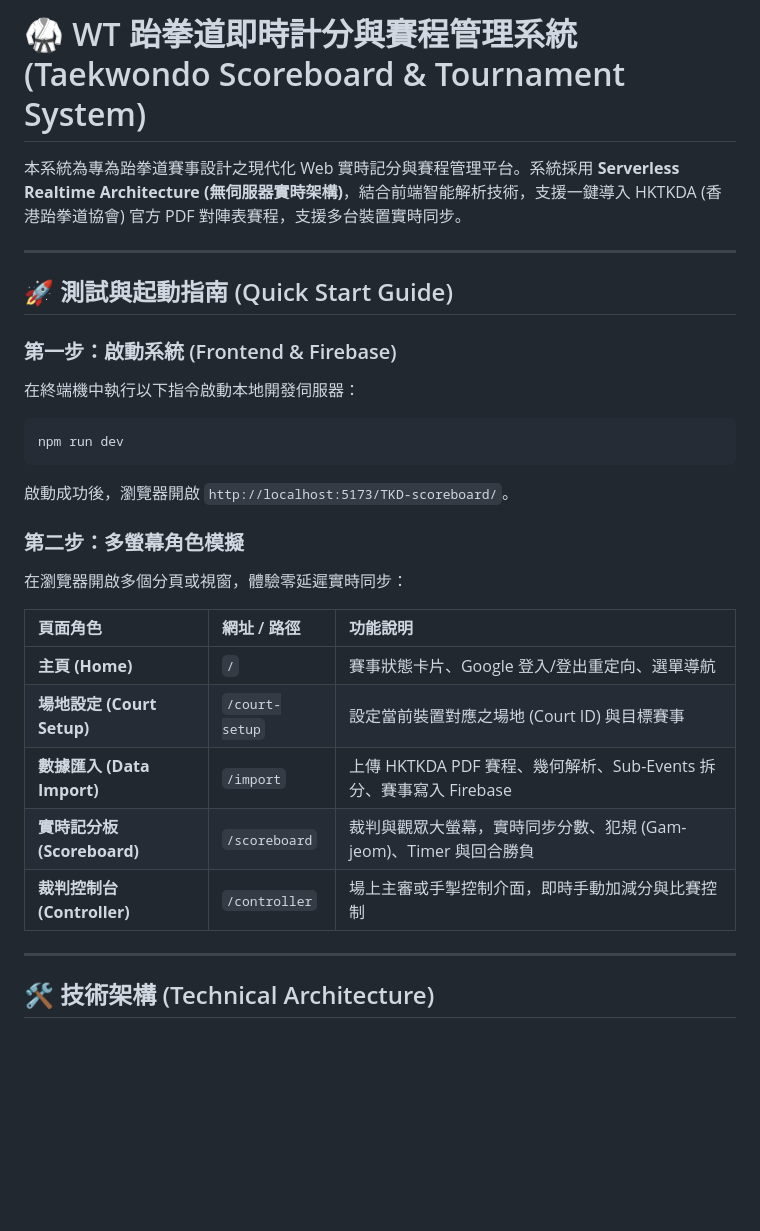
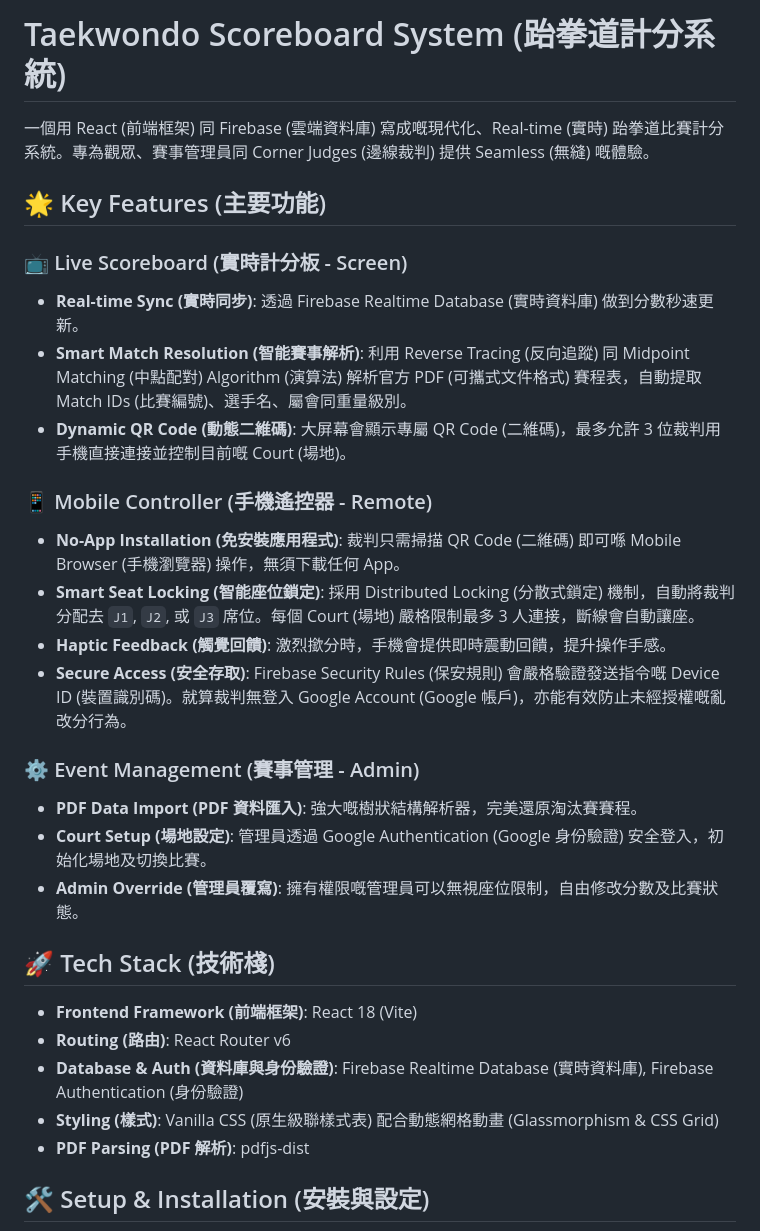
Before and after one commit to CY-Cheung/TKD-scoreboard, a Markdown page: README.md, the part around one of its changes. Rendered like a GitHub page; blank space fills up the shorter version.

````diff
--- a/README.md
+++ b/README.md
@@ -1,30 +1,32 @@
-# 🥋 WT 跆拳道即時計分與賽程管理系統 (Taekwondo Scoreboard & Tournament System)
+# Taekwondo Scoreboard System (跆拳道計分系統)
 
-本系統為專為跆拳道賽事設計之現代化 Web 實時記分與賽程管理平台。系統採用 **Serverless Realtime Architecture (無伺服器實時架構)**，結合前端智能解析技術，支援一鍵導入 HKTKDA (香港跆拳道協會) 官方 PDF 對陣表賽程，支援多台裝置實時同步。
+一個用 React (前端框架) 同 Firebase (雲端資料庫) 寫成嘅現代化、Real-time (實時) 跆拳道比賽計分系統。專為觀眾、賽事管理員同 Corner Judges (邊線裁判) 提供 Seamless (無縫) 嘅體驗。
 
----
+## 🌟 Key Features (主要功能)
 
-## 🚀 測試與起動指南 (Quick Start Guide)
+### 📺 Live Scoreboard (實時計分板 - Screen)
+* **Real-time Sync (實時同步)**: 透過 Firebase Realtime Database (實時資料庫) 做到分數秒速更新。
+* **Smart Match Resolution (智能賽事解析)**: 利用 Reverse Tracing (反向追蹤) 同 Midpoint Matching (中點配對) Algorithm (演算法) 解析官方 PDF (可攜式文件格式) 賽程表，自動提取 Match IDs (比賽編號)、選手名、屬會同重量級別。
+* **Dynamic QR Code (動態二維碼)**: 大屏幕會顯示專屬 QR Code (二維碼)，最多允許 3 位裁判用手機直接連接並控制目前嘅 Court (場地)。
 
-### 第一步：啟動系統 (Frontend & Firebase)
-在終端機中執行以下指令啟動本地開發伺服器：
-```powershell
-npm run dev
-```
-啟動成功後，瀏覽器開啟 `http://localhost:5173/TKD-scoreboard/`。
+### 📱 Mobile Controller (手機遙控器 - Remote)
+* **No-App Installation (免安裝應用程式)**: 裁判只需掃描 QR Code (二維碼) 即可喺 Mobile Browser (手機瀏覽器) 操作，無須下載任何 App。
+* **Smart Seat Locking (智能座位鎖定)**: 採用 Distributed Locking (分散式鎖定) 機制，自動將裁判分配去 `J1`, `J2`, 或 `J3` 席位。每個 Court (場地) 嚴格限制最多 3 人連接，斷線會自動讓座。
+* **Haptic Feedback (觸覺回饋)**: 激烈撳分時，手機會提供即時震動回饋，提升操作手感。
+* **Secure Access (安全存取)**: Firebase Security Rules (保安規則) 會嚴格驗證發送指令嘅 Device ID (裝置識別碼)。就算裁判無登入 Google Account (Google 帳戶)，亦能有效防止未經授權嘅亂改分行為。
 
-### 第二步：多螢幕角色模擬
-在瀏覽器開啟多個分頁或視窗，體驗零延遲實時同步：
+### ⚙️ Event Management (賽事管理 - Admin)
+* **PDF Data Import (PDF 資料匯入)**: 強大嘅樹狀結構解析器，完美還原淘汰賽賽程。
+* **Court Setup (場地設定)**: 管理員透過 Google Authentication (Google 身份驗證) 安全登入，初始化場地及切換比賽。
+* **Admin Override (管理員覆寫)**: 擁有權限嘅管理員可以無視座位限制，自由修改分數及比賽狀態。
 
-| 頁面角色 | 網址 / 路徑 | 功能說明 |
-| :--- | :--- | :--- |
-| **主頁 (Home)** | `/` | 賽事狀態卡片、Google 登入/登出重定向、選單導航 |
-| **場地設定 (Court Setup)** | `/court-setup` | 設定當前裝置對應之場地 (Court ID) 與目標賽事 |
-| **數據匯入 (Data Import)** | `/import` | 上傳 HKTKDA PDF 賽程、幾何解析、Sub-Events 拆分、賽事寫入 Firebase |
-| **實時記分板 (Scoreboard)** | `/scoreboard` | 裁判與觀眾大螢幕，實時同步分數、犯規 (Gam-jeom)、Timer 與回合勝負 |
-| **裁判控制台 (Controller)** | `/controller` | 場上主審或手掣控制介面，即時手動加減分與比賽控制 |
+## 🚀 Tech Stack (技術棧)
 
----
+* **Frontend Framework (前端框架)**: React 18 (Vite)
+* **Routing (路由)**: React Router v6
+* **Database & Auth (資料庫與身份驗證)**: Firebase Realtime Database (實時資料庫), Firebase Authentication (身份驗證)
+* **Styling (樣式)**: Vanilla CSS (原生級聯樣式表) 配合動態網格動畫 (Glassmorphism & CSS Grid)
+* **PDF Parsing (PDF 解析)**: pdfjs-dist
 
-## 🛠️ 技術架構 (Technical Architecture)
+## 🛠️ Setup & Installation (安裝與設定)
 
````
Also changed, not shown: other parts of README.md (+24 -115 lines).
